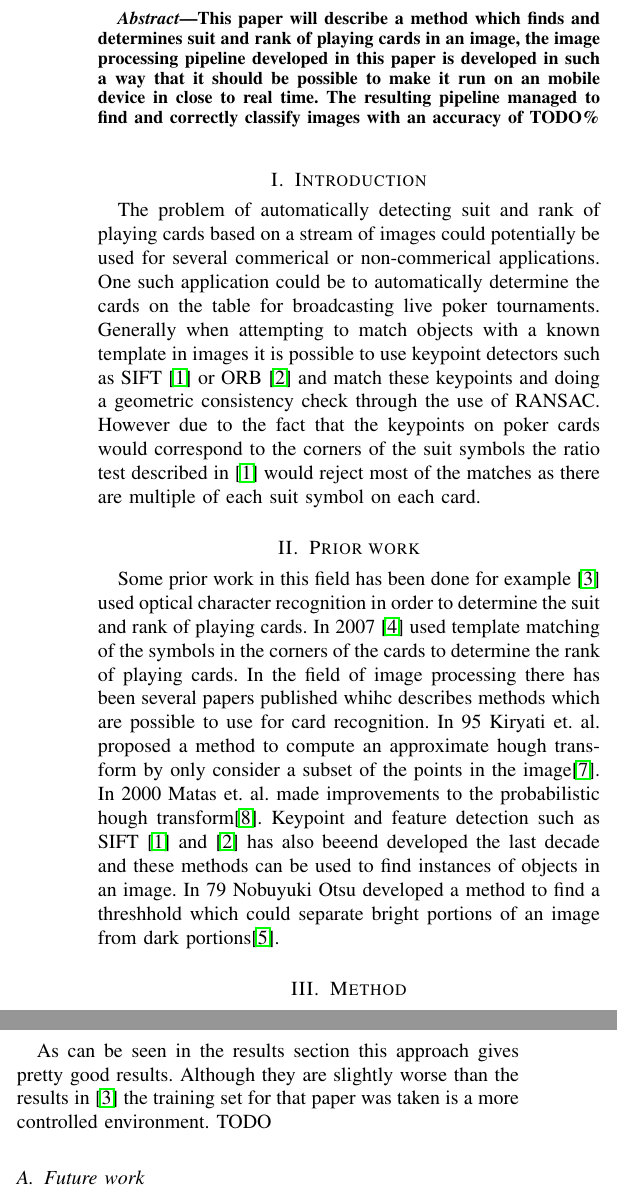
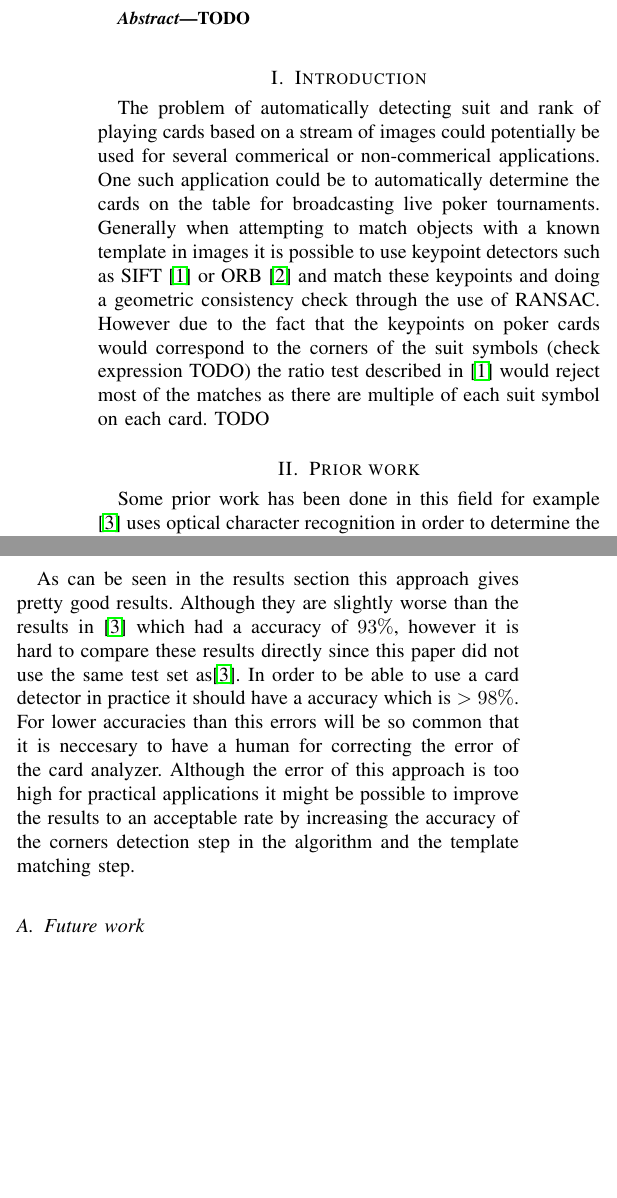
Before and after one commit to Davmo049/FinalReportEE368, a LaTeX paper (FinalReport.tex): two parts of the columns of pages 1 and 2 of 3, joined at a grey line, cut at the place of the change, the shorter picture padded with empty space. The pictures show the PDF file FinalReport.pdf that the author committed with the source.

Commit message:
wrote more

```diff
--- a/FinalReport.tex
+++ b/FinalReport.tex
@@ -40,7 +40,7 @@ Tomas Rosin Forsyth \IEEEauthorrefmark{8}
 \maketitle
 
 \begin{abstract}
-This paper will describe a method which finds and determines suit and rank of playing cards in an image, the image processing pipeline developed in this paper is developed in such a way that it should be possible to make it run on an mobile device in close to real time. The resulting pipeline managed to find and correctly classify images with an accuracy of  TODO\%
+TODO
 
 \end{abstract}
 
@@ -58,7 +58,7 @@ This paper will describe a method which finds and determines suit and rank of pl
 
 \section{Introduction}
 The problem of automatically detecting suit and rank of playing cards based on a stream of images could potentially be used for  several commerical or non-commerical applications. One such application could be to automatically determine the cards on the table for broadcasting live poker tournaments.
-Generally when attempting to match objects with a known template in images it is possible to use keypoint detectors such as SIFT \cite{SIFT} or ORB \cite{ORB} and match these keypoints and doing a geometric consistency check through the use of RANSAC. However due to the fact that the keypoints on poker cards would correspond to the corners of the suit symbols the ratio test described in \cite{SIFT} would reject most of the matches as there are multiple of each suit symbol on each card.
+Generally when attempting to match objects with a known template in images it is possible to use keypoint detectors such as SIFT \cite{SIFT} or ORB \cite{ORB} and match these keypoints and doing a geometric consistency check through the use of RANSAC. However due to the fact that the keypoints on poker cards would correspond to the corners of the suit symbols (check expression TODO) the ratio test described in \cite{SIFT} would reject most of the matches as there are multiple of each suit symbol on each card. TODO
 
 %%%%%%%%%%%%%%%%%%%%%%%%%%%%%%
 %%%%%%%%%%  Prior work %%%%%%%%%%%%%%
@@ -66,9 +66,8 @@ Generally when attempting to match objects with a known template in images it is
 
 \section{Prior work}
 
-Some prior work in this field has been done for example \cite{PokerVision} used optical character recognition in order to determine the  suit and rank of playing cards. In 2007 \cite{CardRec} used template matching of the symbols in the corners of the cards to determine the rank of playing cards.
-In the field of image processing there has been several papers published whihc describes methods which are possible to use for card recognition. In 95 Kiryati et. al. proposed a method to compute an approximate hough transform by only consider a subset of the points in the image\cite{HoughProb}. In 2000 Matas et. al. made improvements to the probabilistic hough transform\cite{HoughP}.
-Keypoint and feature detection such as SIFT \cite{SIFT} and \cite{ORB} has also beeend developed the last decade and these methods can be used to find instances of objects in an image. In 79 Nobuyuki Otsu developed a method to find a threshhold which could separate bright portions of an image from dark portions\cite{OTSU}.
+Some prior work has been done in this field for example \cite{PokerVision} uses optical character recognition in order to determine the
+TODO
 
 %%%%%%%%%%%%%%%%%%%%%%%%%%%%%%
 %%%%%%%%%%  Method %%%%%%%%%%%%%%%%
@@ -110,4 +109,3 @@ Once these corners are found it is trivial to find and apply an projective trans
 \label{fig:RankSuitOutline}
 \end{figure}
 
-\subsubsection{Determining suit}
@@ -155,5 +146,5 @@ The method for determining the suit and rank of the cards described in method is
 \multicolumn{1}{ |c  }{}                        &
-\multicolumn{1}{ |c| }{NonCard} & c & -    \\ \cline{1-4}
+\multicolumn{1}{ |c| }{NonCard} & 6 & -    \\ \cline{1-4}
 \end{tabular} \\
 
 \caption{Confusion matrix of the cards detected by the algorithm}
@@ -180,7 +171,8 @@ TODO
 
 \section{Discussion}
 
-As can be seen in the results section this approach gives pretty good results. Although they are slightly worse than the results in \cite{PokerVision} the training set for that paper was taken is a more controlled environment. TODO
+As can be seen in the results section this approach gives pretty good results. Although they are slightly worse than the results in \cite{PokerVision} which had a accuracy of $93\%$, however it is hard to compare these results directly since this paper did not use the same test set as\cite{PokerVision}. In order to be able to use a card detector in practice it should have a accuracy which is $>98\%$. For lower accuracies than this errors will be so common that it is neccesary to have a human for correcting the error of the card analyzer.
+Although the error of this approach is too high for practical applications it might be possible to improve the results to an acceptable rate by increasing the accuracy of the corners detection step in the algorithm and the template matching step.
 
 %%%%%%%%%%%%%%%%%%%%%%%%%%%%%%
 %%%%%%%%%%  Future work %%%%%%%%%%%%%%%%
```
Also changed, not shown: FinalReport.pdf, FinalReport.tex (24 more changed lines), 3 other files.
